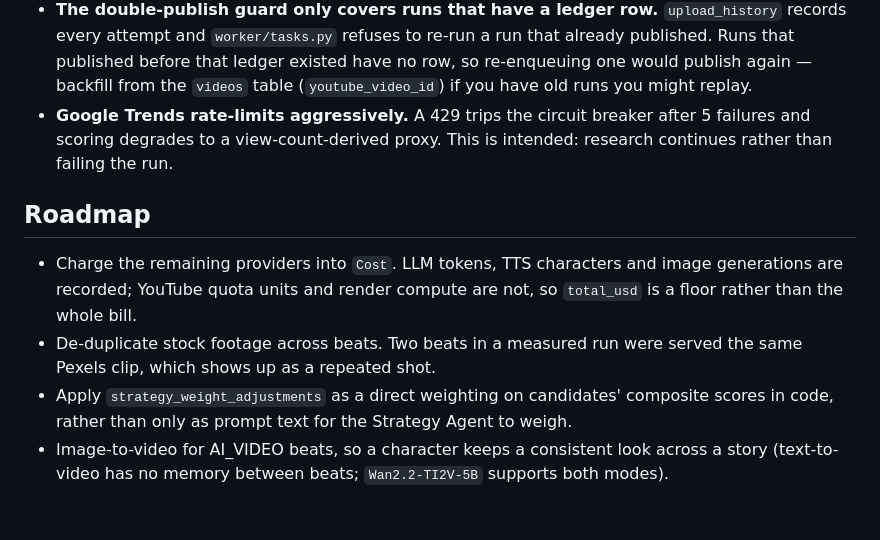
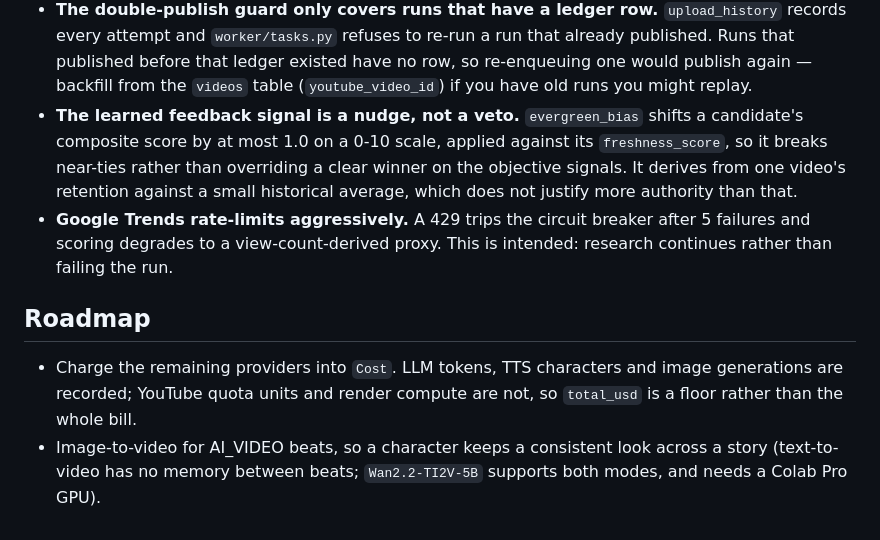
Before and after one commit to aniketchougale44/youtube-video-automation, a Markdown page: README.md, the part around the change. Rendered like a GitHub page.

Commit message:
Retire the two Roadmap items that shipped in the previous commit
The code-side strategy weighting and the stock de-duplication landed in 5022b2c; the
Roadmap still listed both as pending. Adds the operating note that the learned signal
is bounded to a 1.0 shift on a 0-10 scale, since a reader should know it breaks
near-ties rather than deciding the topic.

Co-Authored-By: Claude Opus 5 <noreply@anthropic.com>

```diff
--- a/README.md
+++ b/README.md
@@ -394,6 +394,11 @@ Things that are not bugs but will surprise you, all learned from real runs:
   every attempt and `worker/tasks.py` refuses to re-run a run that already published. Runs that
   published before that ledger existed have no row, so re-enqueuing one would publish again —
   backfill from the `videos` table (`youtube_video_id`) if you have old runs you might replay.
+- **The learned feedback signal is a nudge, not a veto.** `evergreen_bias` shifts a candidate's
+  composite score by at most 1.0 on a 0-10 scale, applied against its `freshness_score`, so it
+  breaks near-ties rather than overriding a clear winner on the objective signals. It derives from
+  one video's retention against a small historical average, which does not justify more authority
+  than that.
 - **Google Trends rate-limits aggressively.** A 429 trips the circuit breaker after 5 failures and
   scoring degrades to a view-count-derived proxy. This is intended: research continues rather than
   failing the run.
@@ -403,9 +408,6 @@ Things that are not bugs but will surprise you, all learned from real runs:
 - Charge the remaining providers into `Cost`. LLM tokens, TTS characters and image generations
   are recorded; YouTube quota units and render compute are not, so `total_usd` is a floor rather
   than the whole bill.
-- De-duplicate stock footage across beats. Two beats in a measured run were served the same Pexels
-  clip, which shows up as a repeated shot.
-- Apply `strategy_weight_adjustments` as a direct weighting on candidates' composite scores in
-  code, rather than only as prompt text for the Strategy Agent to weigh.
 - Image-to-video for AI_VIDEO beats, so a character keeps a consistent look across a story
-  (text-to-video has no memory between beats; `Wan2.2-TI2V-5B` supports both modes).
+  (text-to-video has no memory between beats; `Wan2.2-TI2V-5B` supports both modes, and needs a
+  Colab Pro GPU).
```
